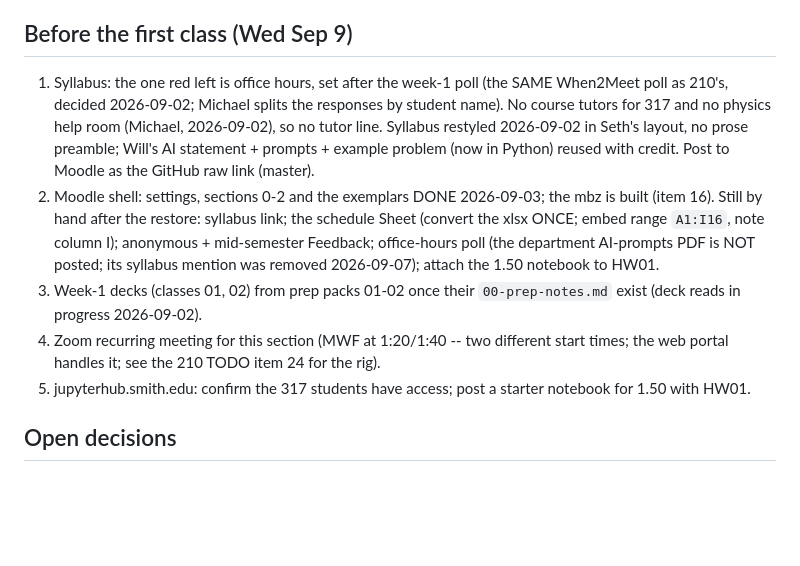
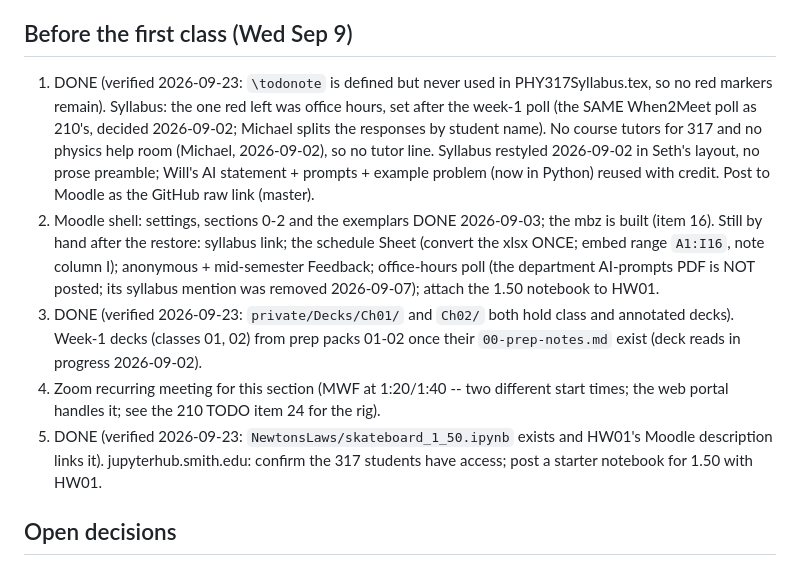
Before and after one commit to mglerner/ClassicalMechanics, a Markdown page: SyllabusAndFirstDay/2026/TODO.md, the part around the change. GitHub-like rendering; blank space fills up the shorter version.

Commit message:
TODO: close items 1, 3, 5 (verified 2026-09-23)
Office-hours red marker (no \todonote uses remain in the syllabus),
week-1 decks (Ch01/ and Ch02/ both hold class and annotated decks), and
the 1.50 starter notebook (NewtonsLaws/skateboard_1_50.ipynb, linked
from HW01's Moodle description).

Co-Authored-By: Claude Opus 5 (1M context) <noreply@anthropic.com>

```diff
--- a/SyllabusAndFirstDay/2026/TODO.md
+++ b/SyllabusAndFirstDay/2026/TODO.md
@@ -109,7 +109,9 @@ ideas, not a second plan (reaffirmed by Michael 2026-09-02).
 
 ## Before the first class (Wed Sep 9)
 
-1. Syllabus: the one red left is office hours, set after the week-1
+1. DONE (verified 2026-09-23: `\todonote` is defined but never used in
+   PHY317Syllabus.tex, so no red markers remain). Syllabus: the one red
+   left was office hours, set after the week-1
    poll (the SAME When2Meet poll as 210's, decided 2026-09-02; Michael
    splits the responses by student name). No course tutors for 317 and
    no physics help room (Michael, 2026-09-02), so no tutor line.
@@ -123,12 +125,16 @@ ideas, not a second plan (reaffirmed by Michael 2026-09-02).
    Feedback; office-hours poll (the department AI-prompts PDF is NOT
    posted; its syllabus mention was removed 2026-09-07);
    attach the 1.50 notebook to HW01.
-3. Week-1 decks (classes 01, 02) from prep packs 01-02 once their
+3. DONE (verified 2026-09-23: `private/Decks/Ch01/` and `Ch02/` both hold
+   class and annotated decks). Week-1 decks (classes 01, 02) from prep
+   packs 01-02 once their
    `00-prep-notes.md` exist (deck reads in progress 2026-09-02).
 4. Zoom recurring meeting for this section (MWF at 1:20/1:40 -- two
    different start times; the web portal handles it; see the 210 TODO
    item 24 for the rig).
-5. jupyterhub.smith.edu: confirm the 317 students have access; post a
+5. DONE (verified 2026-09-23: `NewtonsLaws/skateboard_1_50.ipynb` exists
+   and HW01's Moodle description links it). jupyterhub.smith.edu: confirm
+   the 317 students have access; post a
    starter notebook for 1.50 with HW01.
 
 ## Open decisions
```
